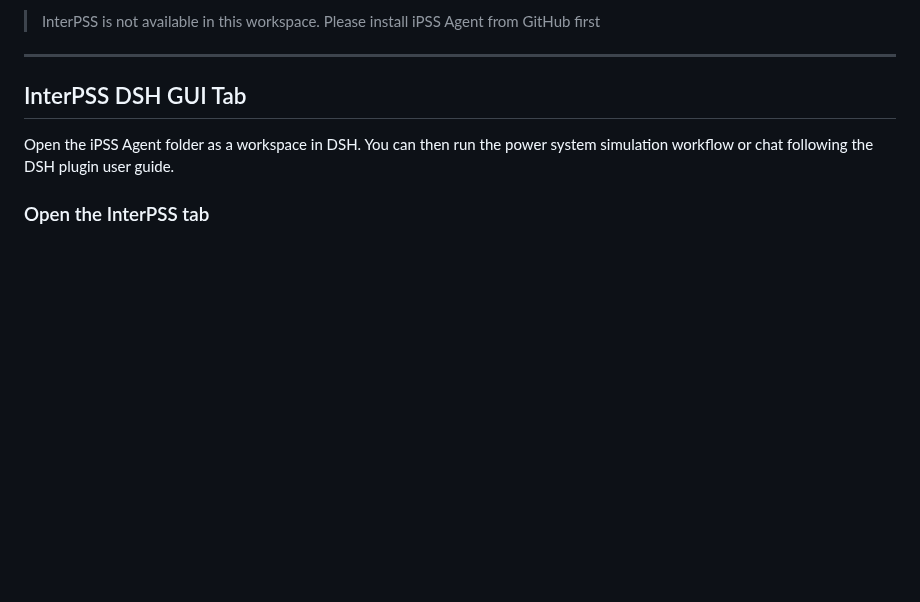
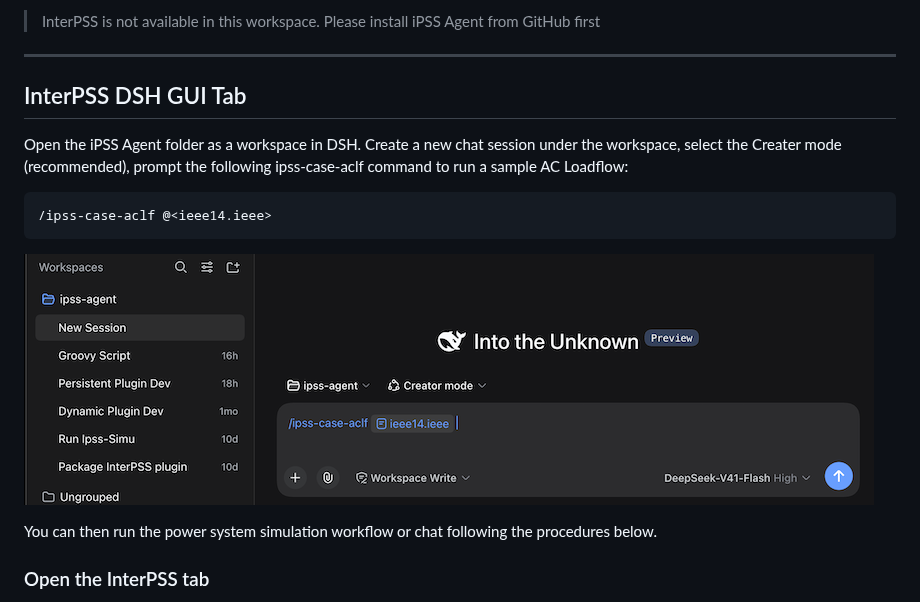
Before and after one commit to InterPSS-Project/ipss-agent, a Markdown page: docs/user_guide/dsh_plugin_user_guide.md, the part around one of its changes. Drawn GitHub-style; pictures changed too: docs/image/ipss-dsh-chat-start.png (added); blank space fills up the shorter version.

Commit message:
docs: add image to DSH Plugin user guide for enhanced clarity
- Introduced a new image, `ipss-dsh-chat-start.png`, to the DSH Plugin user guide, illustrating the process of opening the iPSS Agent folder as a workspace in DSH.
- Updated the user guide to include the image, improving visual guidance for users on running power system simulation workflows.

````diff
--- a/docs/user_guide/dsh_plugin_user_guide.md
+++ b/docs/user_guide/dsh_plugin_user_guide.md
@@ -41,7 +41,15 @@ The InterPSS tab only enables its tools when the workspace `README.md` first `#`
 
 ## InterPSS DSH GUI Tab
 
-Open the iPSS Agent folder as a workspace in DSH. You can then run the power system simulation workflow or chat following the DSH plugin user guide.
+Open the iPSS Agent folder as a workspace in DSH. Create a new chat session under the workspace, select the Creater mode (recommended), prompt the following ipss-case-aclf command to run a sample AC Loadflow:
+
+```text
+/ipss-case-aclf @<ieee14.ieee>
+```
+
+![InterPSS DSH Start](../image/ipss-dsh-chat-start.png)
+
+You can then run the power system simulation workflow or chat following the procedures below.
 
 ### Open the InterPSS tab
 
````
Also changed, not shown: other parts of docs/user_guide/dsh_plugin_user_guide.md (+8 -8 lines).
